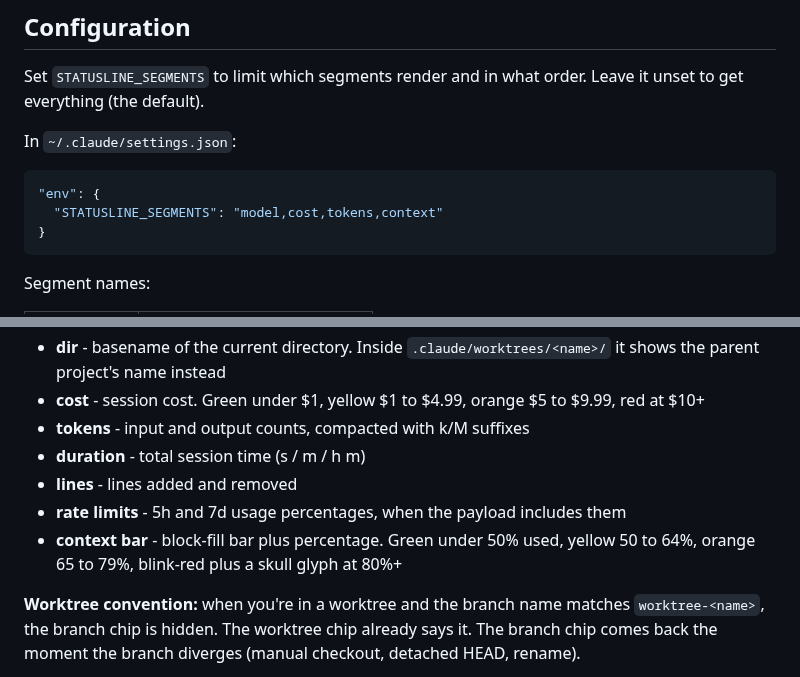
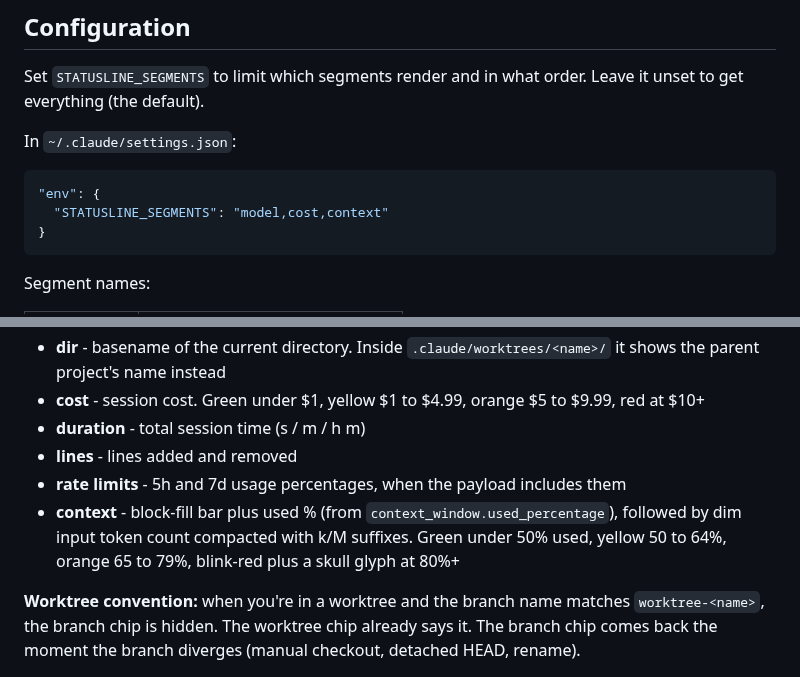
Before and after one commit to michalschroeder/claude-statusline, a Markdown page: README.md, 2 parts joined by grey strips. Rendered like a GitHub page.

````diff
--- a/README.md
+++ b/README.md
@@ -112,7 +112,7 @@ In `~/.claude/settings.json`:
 
 ```json
 "env": {
-  "STATUSLINE_SEGMENTS": "model,cost,tokens,context"
+  "STATUSLINE_SEGMENTS": "model,cost,context"
 }
 ```
 
@@ -160,11 +159,10 @@ Segments, left to right:
 - **agent** - agent name, when set
 - **dir** - basename of the current directory. Inside `.claude/worktrees/<name>/` it shows the parent project's name instead
 - **cost** - session cost. Green under $1, yellow $1 to $4.99, orange $5 to $9.99, red at $10+
-- **tokens** - input and output counts, compacted with k/M suffixes
 - **duration** - total session time (s / m / h m)
 - **lines** - lines added and removed
 - **rate limits** - 5h and 7d usage percentages, when the payload includes them
-- **context bar** - block-fill bar plus percentage. Green under 50% used, yellow 50 to 64%, orange 65 to 79%, blink-red plus a skull glyph at 80%+
+- **context** - block-fill bar plus used % (from `context_window.used_percentage`), followed by dim input token count compacted with k/M suffixes. Green under 50% used, yellow 50 to 64%, orange 65 to 79%, blink-red plus a skull glyph at 80%+
 
 **Worktree convention:** when you're in a worktree and the branch name matches `worktree-<name>`, the branch chip is hidden. The worktree chip already says it. The branch chip comes back the moment the branch diverges (manual checkout, detached HEAD, rename).
 
````
Also changed, not shown: other parts of README.md (+4 -5 lines), CLAUDE.md (+2 -3 lines), screenshot-demo.png, 6 other files.
